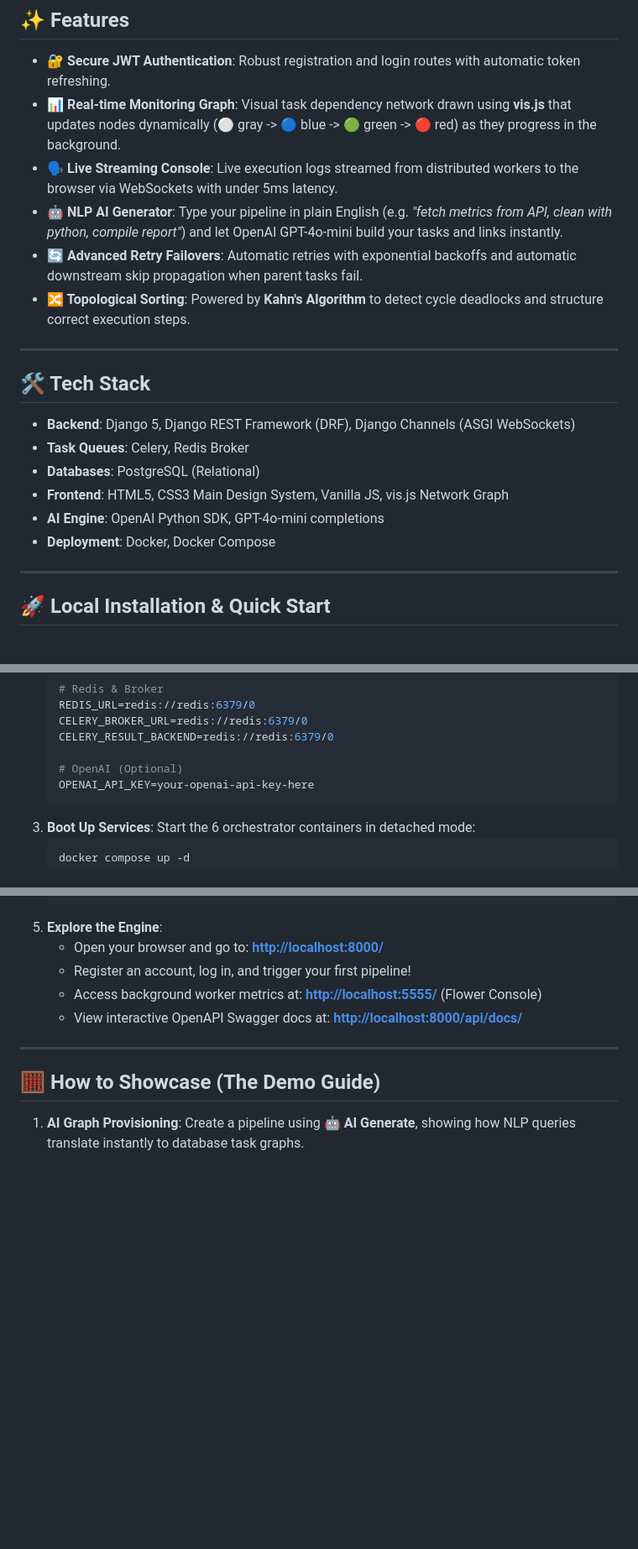
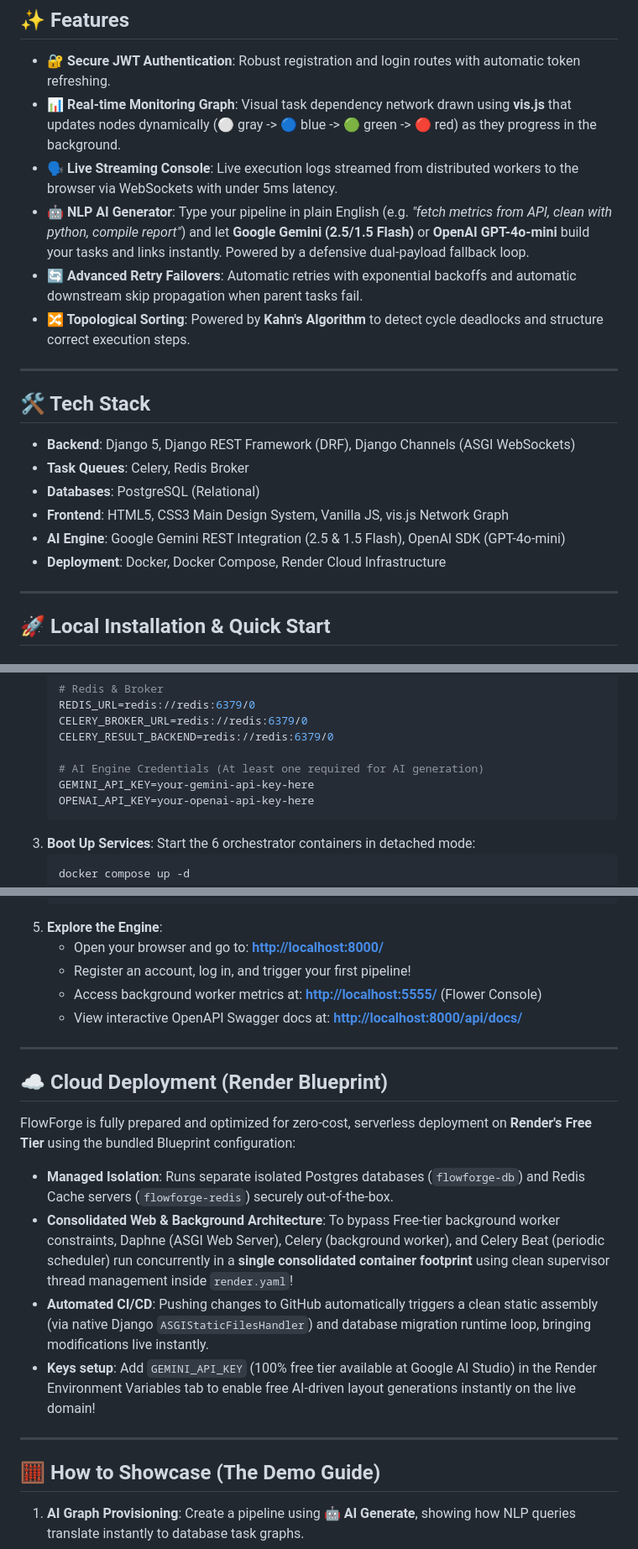
Before and after one commit to joshi-chirag/flowforge, a Markdown page: README.md, 3 parts joined by grey strips. Shown at 84% size. Drawn GitHub-style; blank space fills up the shorter version.

Commit message:
docs: update README with live deployment URL, Gemini API integration, and Render Cloud architecture

````diff
--- a/README.md
+++ b/README.md
@@ -47,7 +49,7 @@ FlowForge is built with a highly decoupled, multi-container architecture orchest
 - **🔐 Secure JWT Authentication**: Robust registration and login routes with automatic token refreshing.
 - **📊 Real-time Monitoring Graph**: Visual task dependency network drawn using **vis.js** that updates nodes dynamically (⚪ gray -> 🔵 blue -> 🟢 green -> 🔴 red) as they progress in the background.
 - **🗣️ Live Streaming Console**: Live execution logs streamed from distributed workers to the browser via WebSockets with under 5ms latency.
-- **🤖 NLP AI Generator**: Type your pipeline in plain English (e.g. *"fetch metrics from API, clean with python, compile report"*) and let OpenAI GPT-4o-mini build your tasks and links instantly.
+- **🤖 NLP AI Generator**: Type your pipeline in plain English (e.g. *"fetch metrics from API, clean with python, compile report"*) and let **Google Gemini (2.5/1.5 Flash)** or **OpenAI GPT-4o-mini** build your tasks and links instantly. Powered by a defensive dual-payload fallback loop.
 - **🔄 Advanced Retry Failovers**: Automatic retries with exponential backoffs and automatic downstream skip propagation when parent tasks fail.
 - **🔀 Topological Sorting**: Powered by **Kahn's Algorithm** to detect cycle deadlocks and structure correct execution steps.
 
@@ -59,8 +61,8 @@ FlowForge is built with a highly decoupled, multi-container architecture orchest
 * **Task Queues**: Celery, Redis Broker
 * **Databases**: PostgreSQL (Relational)
 * **Frontend**: HTML5, CSS3 Main Design System, Vanilla JS, vis.js Network Graph
-* **AI Engine**: OpenAI Python SDK, GPT-4o-mini completions
-* **Deployment**: Docker, Docker Compose
+* **AI Engine**: Google Gemini REST Integration (2.5 & 1.5 Flash), OpenAI SDK (GPT-4o-mini)
+* **Deployment**: Docker, Docker Compose, Render Cloud Infrastructure
 
 ---
 
@@ -94,7 +96,8 @@ FlowForge is built with a highly decoupled, multi-container architecture orchest
    CELERY_BROKER_URL=redis://redis:6379/0
    CELERY_RESULT_BACKEND=redis://redis:6379/0
 
-   # OpenAI (Optional)
+   # AI Engine Credentials (At least one required for AI generation)
+   GEMINI_API_KEY=your-gemini-api-key-here
    OPENAI_API_KEY=your-openai-api-key-here
    ```
 3. **Boot Up Services**:
@@ -116,6 +119,17 @@ FlowForge is built with a highly decoupled, multi-container architecture orchest
 
 ---
 
+## ☁️ Cloud Deployment (Render Blueprint)
+
+FlowForge is fully prepared and optimized for zero-cost, serverless deployment on **Render's Free Tier** using the bundled Blueprint configuration:
+
+* **Managed Isolation**: Runs separate isolated Postgres databases (`flowforge-db`) and Redis Cache servers (`flowforge-redis`) securely out-of-the-box.
+* **Consolidated Web & Background Architecture**: To bypass Free-tier background worker constraints, Daphne (ASGI Web Server), Celery (background worker), and Celery Beat (periodic scheduler) run concurrently in a **single consolidated container footprint** using clean supervisor thread management inside `render.yaml`!
+* **Automated CI/CD**: Pushing changes to GitHub automatically triggers a clean static assembly (via native Django `ASGIStaticFilesHandler`) and database migration runtime loop, bringing modifications live instantly.
+* **Keys setup**: Add `GEMINI_API_KEY` (100% free tier available at Google AI Studio) in the Render Environment Variables tab to enable free AI-driven layout generations instantly on the live domain!
+
+---
+
 ## 🧮 How to Showcase (The Demo Guide)
 
 1. **AI Graph Provisioning**: Create a pipeline using **🤖 AI Generate**, showing how NLP queries translate instantly to database task graphs.
````
Also changed, not shown: other parts of README.md (+4 -2 lines).
